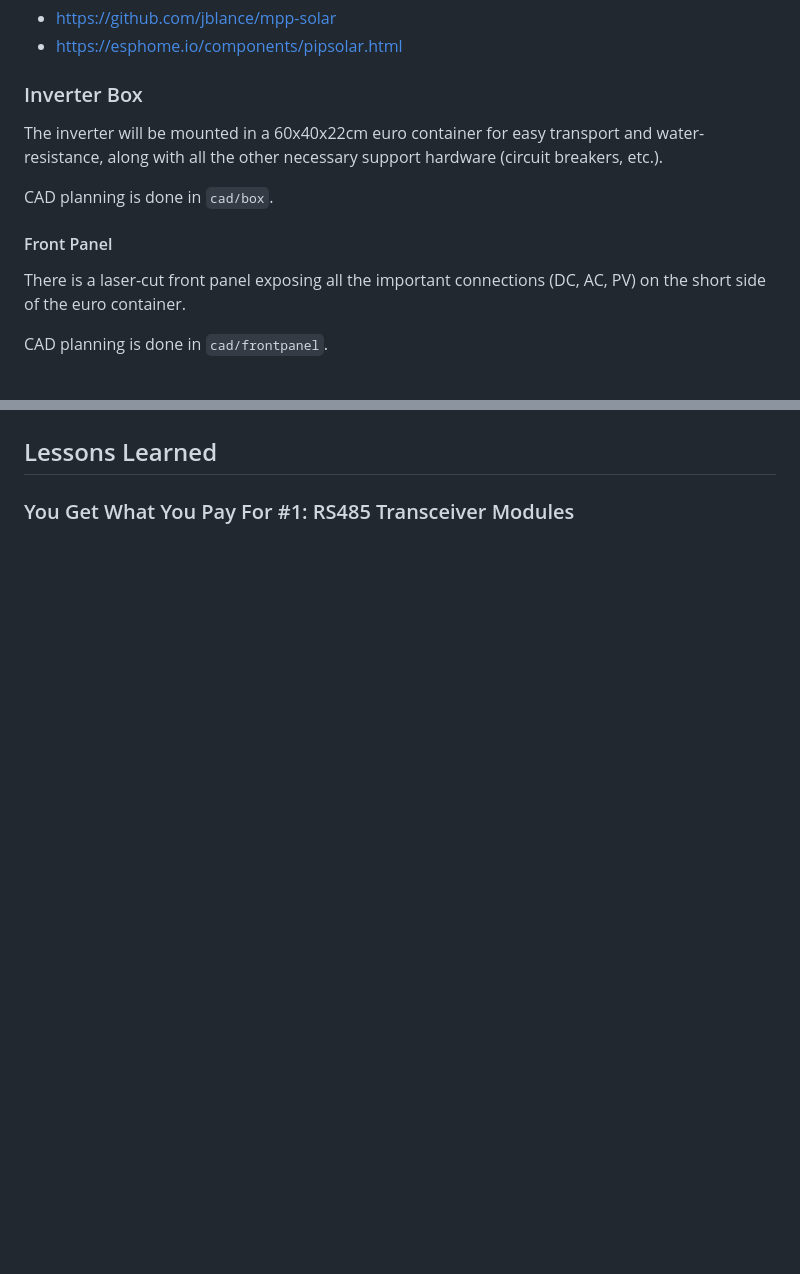
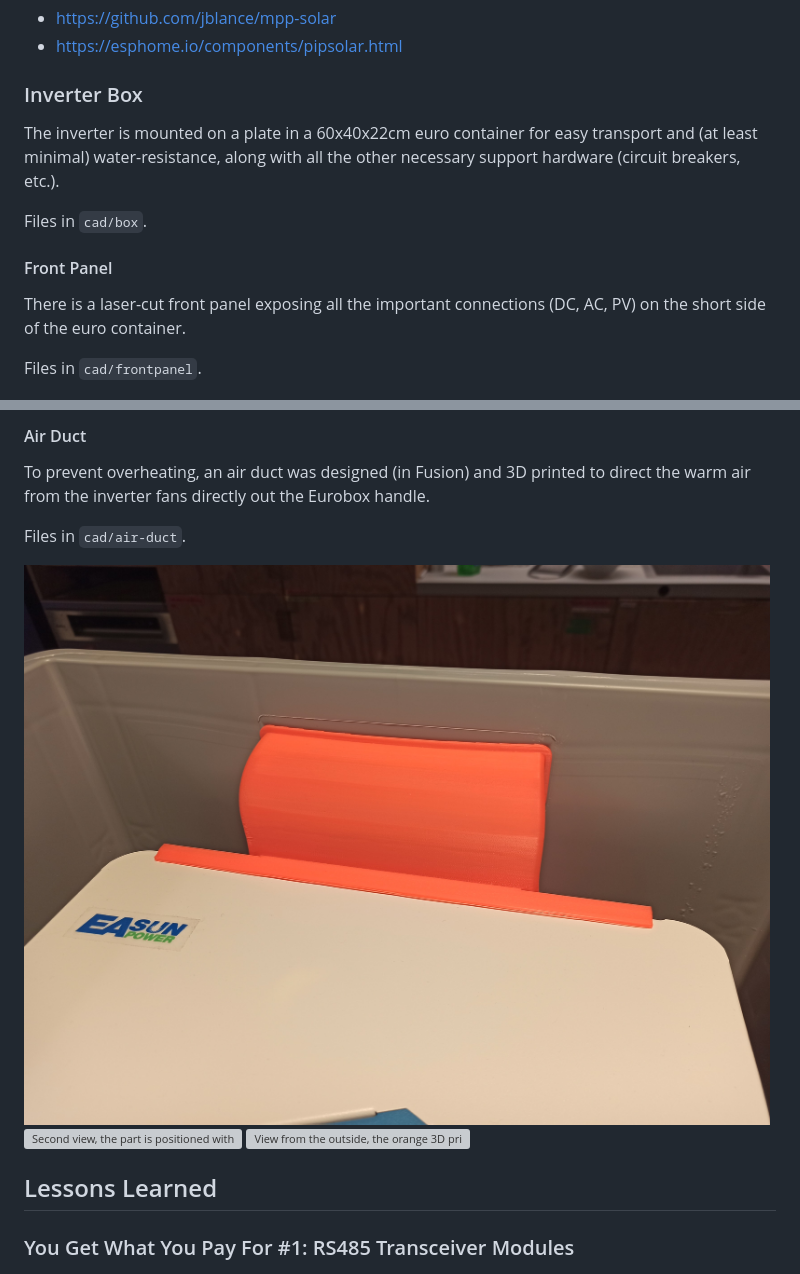
Before and after one commit to patagonaa/solar-system, a Markdown page: README.md, 2 parts joined by grey strips. GitHub-like rendering; pictures changed too: img/05_inverter_box/air-duct-1.jpg (added); blank space fills up the shorter version; grey boxes are pictures that could not be loaded.

Commit message:
fix din rail, fix typo, change frontpanel pictures, add air duct

```diff
--- a/README.md
+++ b/README.md
@@ -58,14 +58,15 @@ The inverter has a RS232/RS485 interface which can be used to read data from the
 - https://esphome.io/components/pipsolar.html
 
 ### Inverter Box
-The inverter will be mounted in a 60x40x22cm euro container for easy transport and water-resistance, along with all the other necessary support hardware (circuit breakers, etc.).
+The inverter is mounted on a plate in a 60x40x22cm euro container for easy transport and (at least minimal) water-resistance,
+along with all the other necessary support hardware (circuit breakers, etc.).
 
-CAD planning is done in `cad/box`.
+Files in `cad/box`.
 
 #### Front Panel
 There is a laser-cut front panel exposing all the important connections (DC, AC, PV) on the short side of the euro container.
 
-CAD planning is done in `cad/frontpanel`.
+Files in `cad/frontpanel`.
 
 ![OpenSCAD screenshot of the front panel (see german Mastodon post for better alt text)](img/05_inverter_box/frontpanel-scad-1.png)
 ![OpenSCAD screenshot of the front panel](img/05_inverter_box/frontpanel-scad-2.png)
@@ -75,4 +75,13 @@ CAD planning is done in `cad/frontpanel`.
 
+#### Air Duct
+To prevent overheating, an air duct was designed (in Fusion) and 3D printed to direct the warm air from the
+inverter fans directly out the Eurobox handle.
+
+Files in `cad/air-duct`.
+
+![Photo of the inside of the Eurobox. Between the inverter and the Eurobox is a neon orange 3D-printed air duct that curves from the fan outlet of the inverter to the Eurobox handle.](img/05_inverter_box/air-duct-1.jpg)
+![Second view, the part is positioned with an edge at the top of the inverter and also has a flat area to the left and right of the fans for better sealing.](img/05_inverter_box/air-duct-2.jpg)
+![View from the outside, the orange 3D printed part fits perfectly into the Eurobox handle](img/05_inverter_box/air-duct-3.jpg)
 
 ## Lessons Learned
 
```
Also changed, not shown: other parts of README.md (+1 -2 lines), 9 other files.
